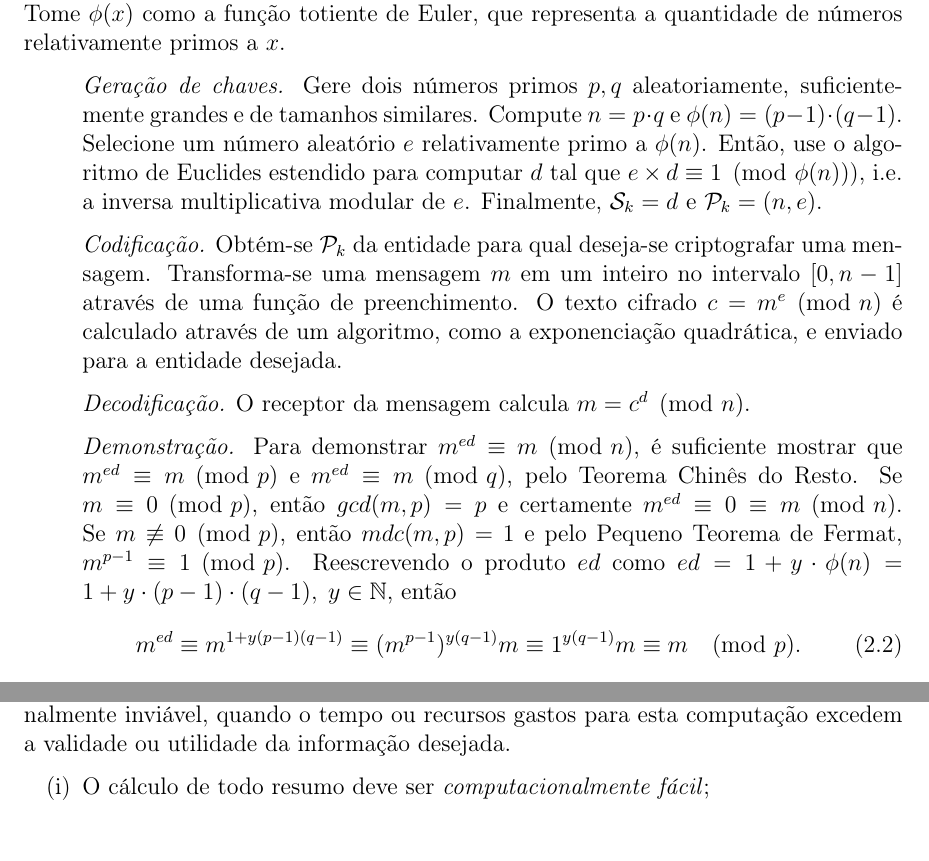
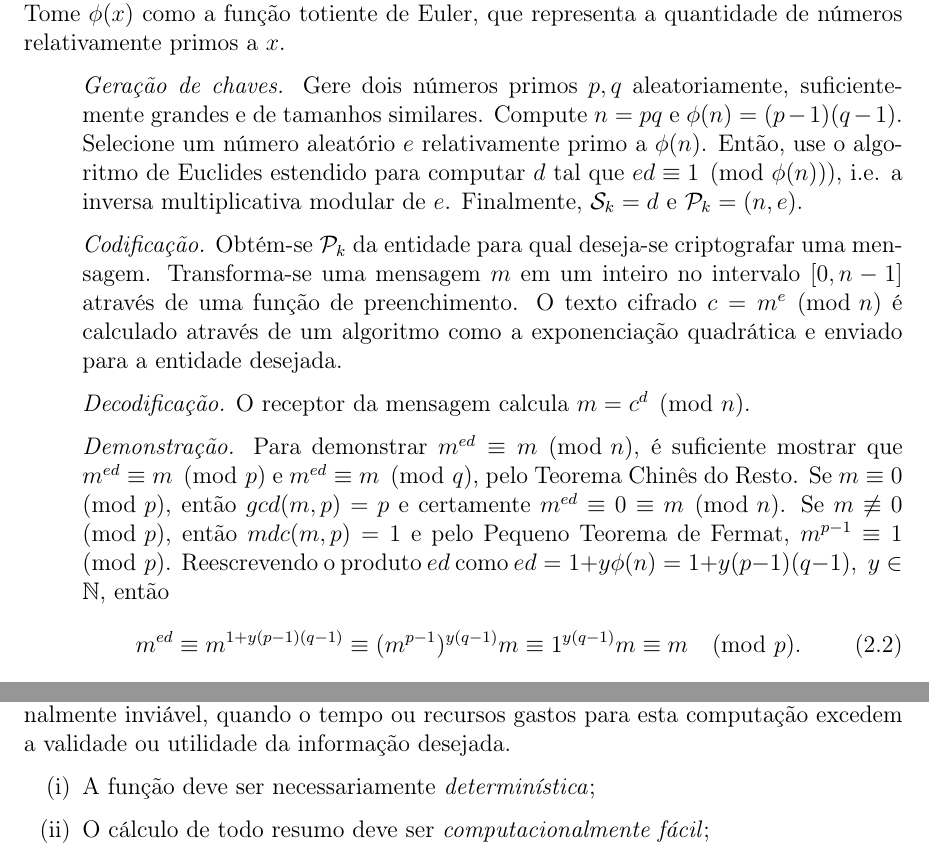
Before and after one commit to zambonin/bsc, a LaTeX document (bsc.tex): two parts of pages 9 and 10 of 25, joined at a grey line, cut so that both start at the same text. Compiled offline with pdfLaTeX.

Commit message:
sharelatex: update bsc.tex from r11594 to r11627

```diff
--- a/bsc.tex
+++ b/bsc.tex
@@ -407,17 +407,17 @@ representa a quantidade de números relativamente primos a $x$.
 
   \item[] \emph{Geração de chaves.} Gere dois números primos $p, q$
       aleatoriamente, suficientemente grandes e de tamanhos similares. Compute
-        $n = p \cdot q$ e $\phi(n) = (p - 1) \cdot (q - 1)$. Selecione um número aleatório
+        $n = p q$ e $\phi(n) = (p - 1) (q - 1)$. Selecione um número aleatório
         $e$ relativamente primo a $\phi(n)$. Então, use o algoritmo de Euclides
-        estendido para computar $d$ tal que $e \times d \equiv 1 \pmod{\phi(n)}$), i.e.
+        estendido para computar $d$ tal que $ed \equiv 1 \pmod{\phi(n)}$), i.e.
         a inversa multiplicativa modular de $e$. Finalmente, $\mathcal{S}_k =
         d$ e $\mathcal{P}_k = (n, e)$.
 
   \item[] \emph{Codificação.} Obtém-se $\pk{}$ da entidade para qual deseja-se
       criptografar uma mensagem. Transforma-se uma mensagem $m$ em um inteiro
         no intervalo $[0, n - 1]$ através de uma função de preenchimento.  O
-        texto cifrado $c = m^e \pmod{n}$ é calculado através de um algoritmo,
-        como a exponenciação quadrática, e enviado para a entidade desejada.
+        texto cifrado $c = m^e \pmod{n}$ é calculado através de um algoritmo
+        como a exponenciação quadrática e enviado para a entidade desejada.
 
   \item[] \emph{Decodificação.} O receptor da mensagem calcula $m = c^d
       \pmod{n}$.
@@ -428,8 +428,8 @@ representa a quantidade de números relativamente primos a $x$.
         então $gcd(m, p) = p$ e certamente $m^{ed} \equiv 0 \equiv m \pmod{n}$.
         Se $m \not\equiv 0 \pmod{p}$, então $mdc(m, p) = 1$ e pelo Pequeno
         Teorema de Fermat, $m^{p - 1} \equiv 1 \pmod{p}$. Reescrevendo o
-        produto $ed$ como $ed = 1 + y \cdot \phi(n)
-        = 1 + y \cdot (p - 1) \cdot (q - 1), \; y \in \mathbb{N}$, então
+        produto $ed$ como $ed = 1 + y\phi(n) = 1 + y(p - 1)(q - 1), \; y \in
+        \mathbb{N}$, então
         \begin{equation}
           m^{ed} \equiv m^{1 + y(p-1)(q-1)} \equiv
             (m^{p-1})^{y(q-1)}m \equiv 1^{y(q-1)}m \equiv m \pmod{p}.
@@ -464,6 +464,8 @@ computacionalmente inviável, quando o tempo ou recursos gastos para esta
 computação excedem a validade ou utilidade da informação desejada.
 
 \begin{enumerate}[label=(\roman*)]
+
+  \item A função deve ser necessariamente \emph{determinística};
 
   \item O cálculo de todo resumo deve ser \emph{computacionalmente fácil};
 
```
